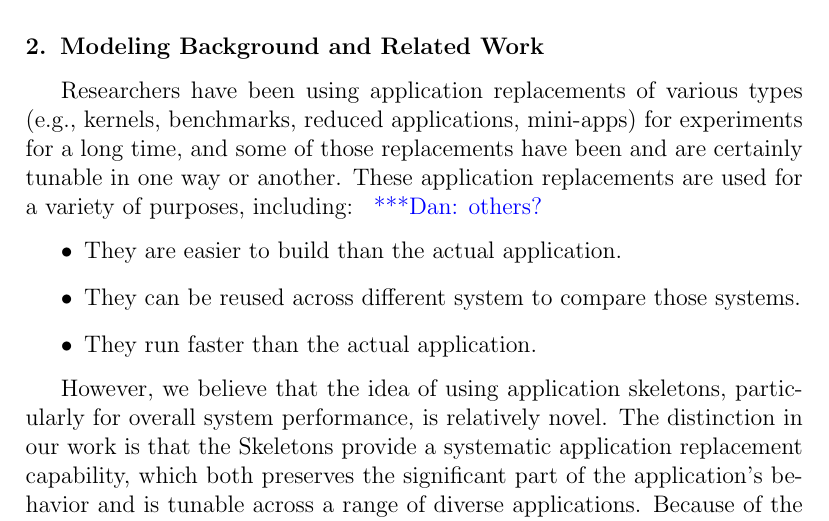
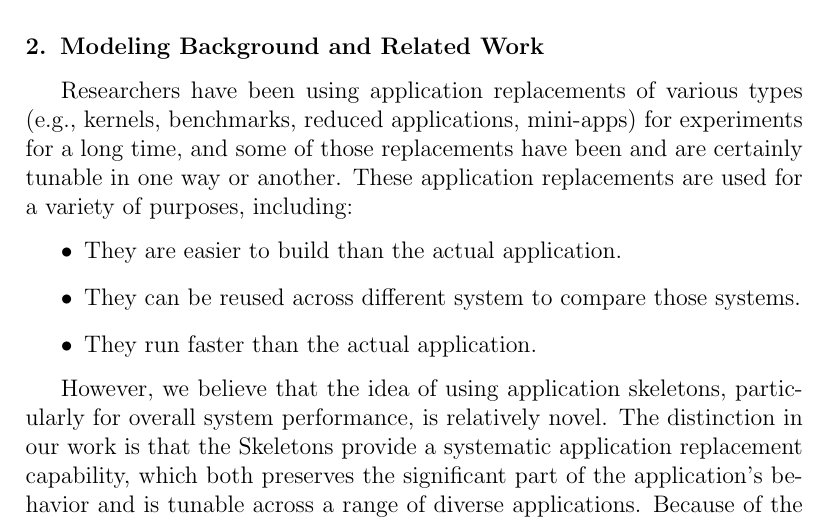
Before and after one commit to applicationskeleton/Skeleton, a LaTeX paper (papers/FGCS_2015/Skeleton.tex): part of page 5 of 30, cut so that both start at the same text. Compiled offline with pdfLaTeX.

Commit message:
removing comment

```diff
--- a/papers/FGCS_2015/Skeleton.tex
+++ b/papers/FGCS_2015/Skeleton.tex
@@ -292,7 +292,7 @@ Researchers have been using application replacements of various types (e.g.,
 kernels, benchmarks, reduced applications, mini-apps) for experiments for a long
 time, and some of those replacements have been and are certainly tunable in one
 way or another. These application replacements are used for a variety of
-purposes, including: \katznote{others?}
+purposes, including: %\katznote{others?}
 \begin{itemize}
 \item They are easier to build than the actual application.
 \item They can be reused across different system to compare those systems.
```
